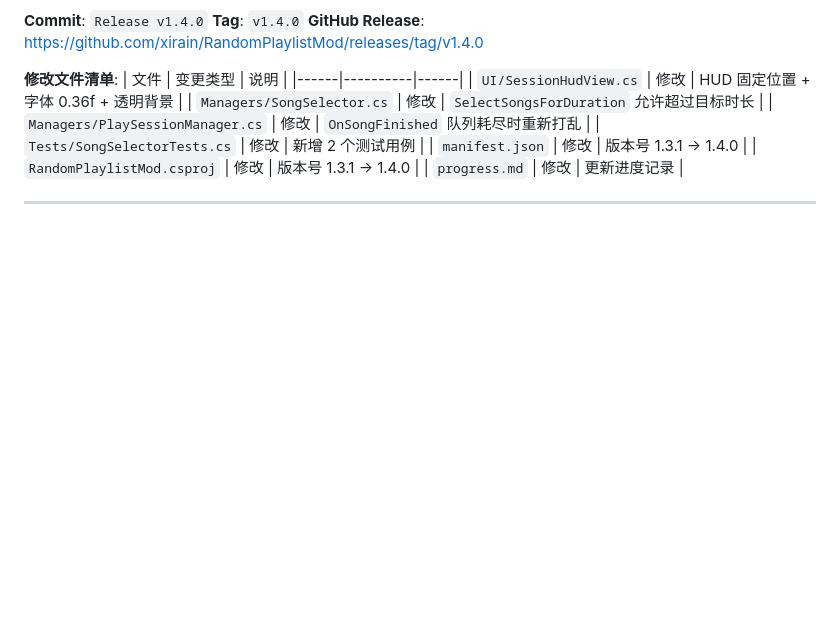
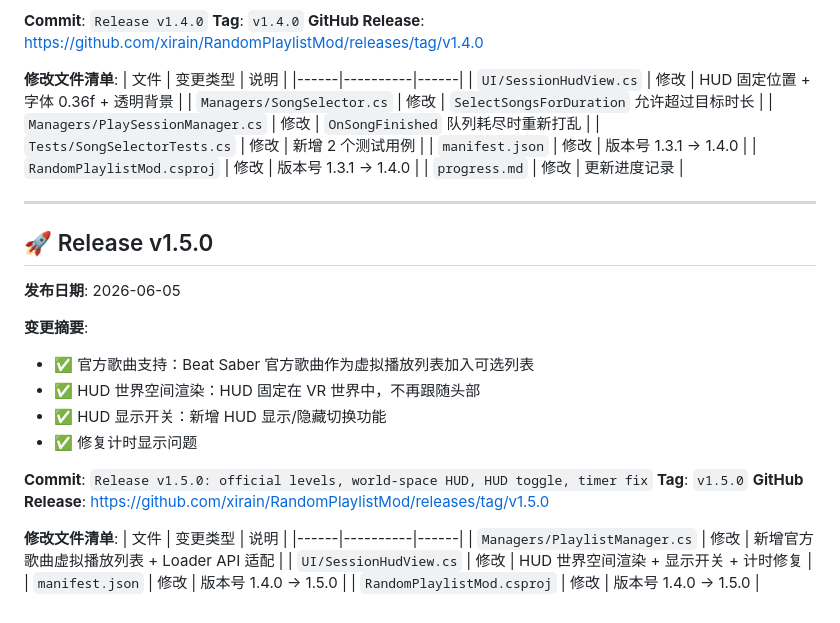
Before and after one commit to xirain/RandomPlaylistMod, a Markdown page: progress.md, the part around the change. GitHub-like rendering; blank space fills up the shorter version.

Commit message:
docs: update progress.md for v1.5.0 release

```diff
--- a/progress.md
+++ b/progress.md
@@ -396,3 +396,25 @@
 | `progress.md` | 修改 | 更新进度记录 |
 
 ---
+
+## 🚀 Release v1.5.0
+
+**发布日期**: 2026-06-05
+
+**变更摘要**:
+- ✅ 官方歌曲支持：Beat Saber 官方歌曲作为虚拟播放列表加入可选列表
+- ✅ HUD 世界空间渲染：HUD 固定在 VR 世界中，不再跟随头部
+- ✅ HUD 显示开关：新增 HUD 显示/隐藏切换功能
+- ✅ 修复计时显示问题
+
+**Commit**: `Release v1.5.0: official levels, world-space HUD, HUD toggle, timer fix`
+**Tag**: `v1.5.0`
+**GitHub Release**: https://github.com/xirain/RandomPlaylistMod/releases/tag/v1.5.0
+
+**修改文件清单**:
+| 文件 | 变更类型 | 说明 |
+|------|----------|------|
+| `Managers/PlaylistManager.cs` | 修改 | 新增官方歌曲虚拟播放列表 + Loader API 适配 |
+| `UI/SessionHudView.cs` | 修改 | HUD 世界空间渲染 + 显示开关 + 计时修复 |
+| `manifest.json` | 修改 | 版本号 1.4.0 → 1.5.0 |
+| `RandomPlaylistMod.csproj` | 修改 | 版本号 1.4.0 → 1.5.0 |
```
